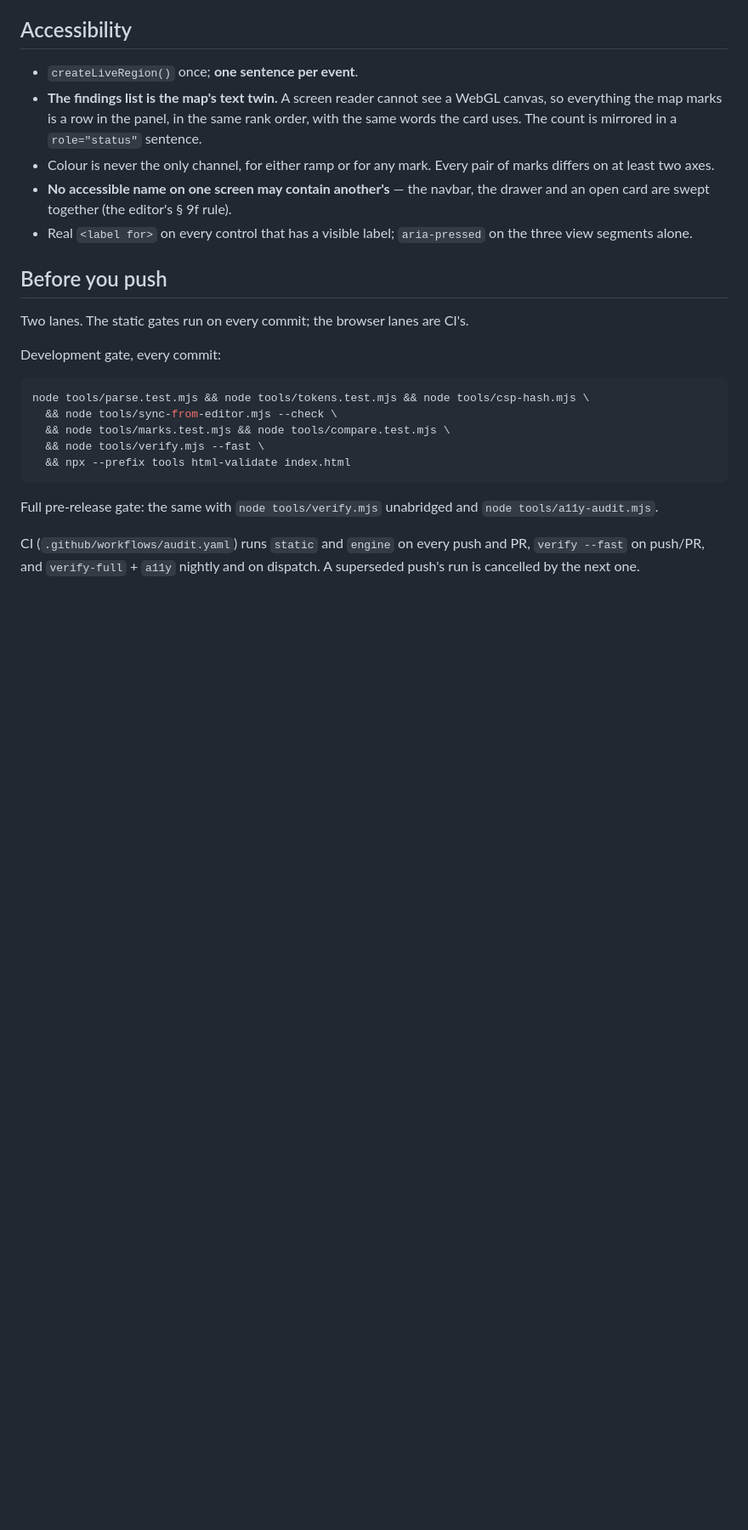
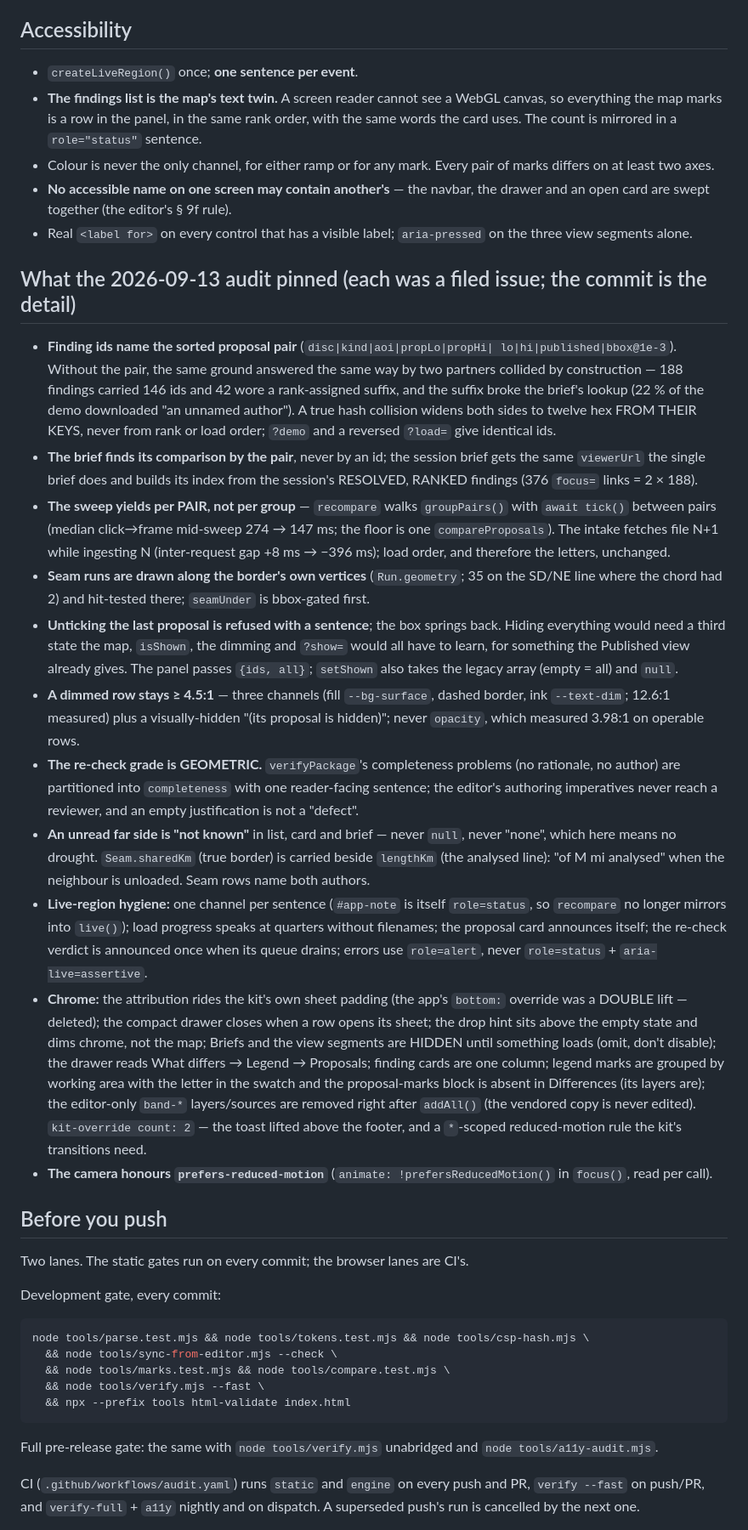
Before and after one commit to ngp-ridr/usdm-edit-viewer, a Markdown page: CLAUDE.md, the part around one of its changes. Shown at 85% size. Rendered like a GitHub page; blank space fills up the shorter version.

Commit message:
Docs: what the 2026-09-13 audit pinned — pair-qualified ids, per-pair yielding, seams along the border, the untick rule, dimming channels, geometric re-check, live-region hygiene, and the URL grammar's two new parameters
CLAUDE.md gains a grouped section with the measurement behind each rule and
the URL grammar names ?proposal= / ?change= and the stale-parameter toast;
README tells a reviewer the drawer's two rules and the new link forms.

Co-Authored-By: Claude Fable 5.1 <noreply@anthropic.com>

```diff
--- a/CLAUDE.md
+++ b/CLAUDE.md
@@ -284,6 +293,62 @@ reference proposals as suspect has told the reader nothing.
 - Real `<label for>` on every control that has a visible label; `aria-pressed`
   on the three view segments alone.
 
+## What the 2026-09-13 audit pinned (each was a filed issue; the commit is the detail)
+
+- **Finding ids name the sorted proposal pair** (`disc|kind|aoi|propLo|propHi|
+  lo|hi|published|bbox@1e-3`). Without the pair, the same ground answered the
+  same way by two partners collided by construction — 188 findings carried
+  146 ids and 42 wore a rank-assigned suffix, and the suffix broke the brief's
+  lookup (22 % of the demo downloaded "an unnamed author"). A true hash
+  collision widens both sides to twelve hex FROM THEIR KEYS, never from rank
+  or load order; `?demo` and a reversed `?load=` give identical ids.
+- **The brief finds its comparison by the pair**, never by an id; the session
+  brief gets the same `viewerUrl` the single brief does and builds its index
+  from the session's RESOLVED, RANKED findings (376 `focus=` links = 2 × 188).
+- **The sweep yields per PAIR, not per group** — `recompare` walks
+  `groupPairs()` with `await tick()` between pairs (median click→frame
+  mid-sweep 274 → 147 ms; the floor is one `compareProposals`). The intake
+  fetches file N+1 while ingesting N (inter-request gap +8 ms → −396 ms);
+  load order, and therefore the letters, unchanged.
+- **Seam runs are drawn along the border's own vertices** (`Run.geometry`;
+  35 on the SD/NE line where the chord had 2) and hit-tested there;
+  `seamUnder` is bbox-gated first.
+- **Unticking the last proposal is refused with a sentence**; the box springs
+  back. Hiding everything would need a third state the map, `isShown`, the
+  dimming and `?show=` would all have to learn, for something the Published
+  view already gives. The panel passes `{ids, all}`; `setShown` also takes
+  the legacy array (empty = all) and `null`.
+- **A dimmed row stays ≥ 4.5:1** — three channels (fill `--bg-surface`, dashed
+  border, ink `--text-dim`; 12.6:1 measured) plus a visually-hidden "(its
+  proposal is hidden)"; never `opacity`, which measured 3.98:1 on operable
+  rows.
+- **The re-check grade is GEOMETRIC.** `verifyPackage`'s completeness problems
+  (no rationale, no author) are partitioned into `completeness` with one
+  reader-facing sentence; the editor's authoring imperatives never reach a
+  reviewer, and an empty justification is not a "defect".
+- **An unread far side is "not known"** in list, card and brief — never `null`,
+  never "none", which here means no drought. `Seam.sharedKm` (true border) is
+  carried beside `lengthKm` (the analysed line): "of M mi analysed" when the
+  neighbour is unloaded. Seam rows name both authors.
+- **Live-region hygiene:** one channel per sentence (`#app-note` is itself
+  `role=status`, so `recompare` no longer mirrors into `live()`); load
+  progress speaks at quarters without filenames; the proposal card announces
+  itself; the re-check verdict is announced once when its queue drains;
+  errors use `role=alert`, never `role=status` + `aria-live=assertive`.
+- **Chrome:** the attribution rides the kit's own sheet padding (the app's
+  `bottom:` override was a DOUBLE lift — deleted); the compact drawer closes
+  when a row opens its sheet; the drop hint sits above the empty state and
+  dims chrome, not the map; Briefs and the view segments are HIDDEN until
+  something loads (omit, don't disable); the drawer reads What differs →
+  Legend → Proposals; finding cards are one column; legend marks are grouped
+  by working area with the letter in the swatch and the proposal-marks block
+  is absent in Differences (its layers are); the editor-only `band-*`
+  layers/sources are removed right after `addAll()` (the vendored copy is
+  never edited). `kit-override count: 2` — the toast lifted above the footer,
+  and a `*`-scoped reduced-motion rule the kit's transitions need.
+- **The camera honours `prefers-reduced-motion`** (`animate: !prefersReducedMotion()`
+  in `focus()`, read per call).
+
 ## Before you push
 
 Two lanes. The static gates run on every commit; the browser lanes are CI's.
```
Also changed, not shown: other parts of CLAUDE.md (+9 -0 lines), README.md (+12 -0 lines).
